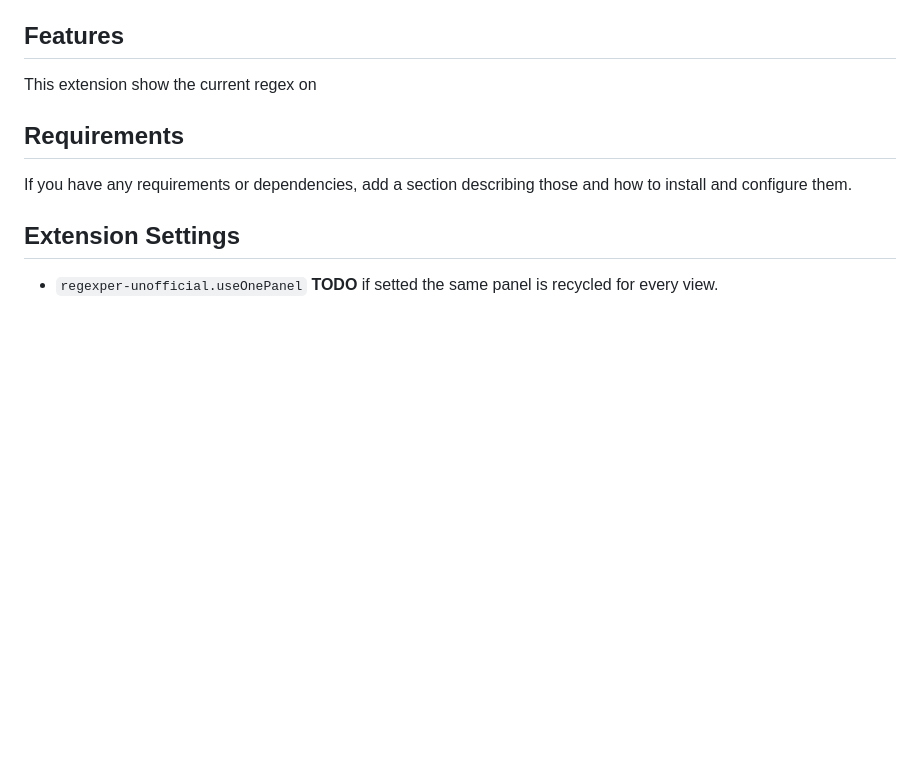
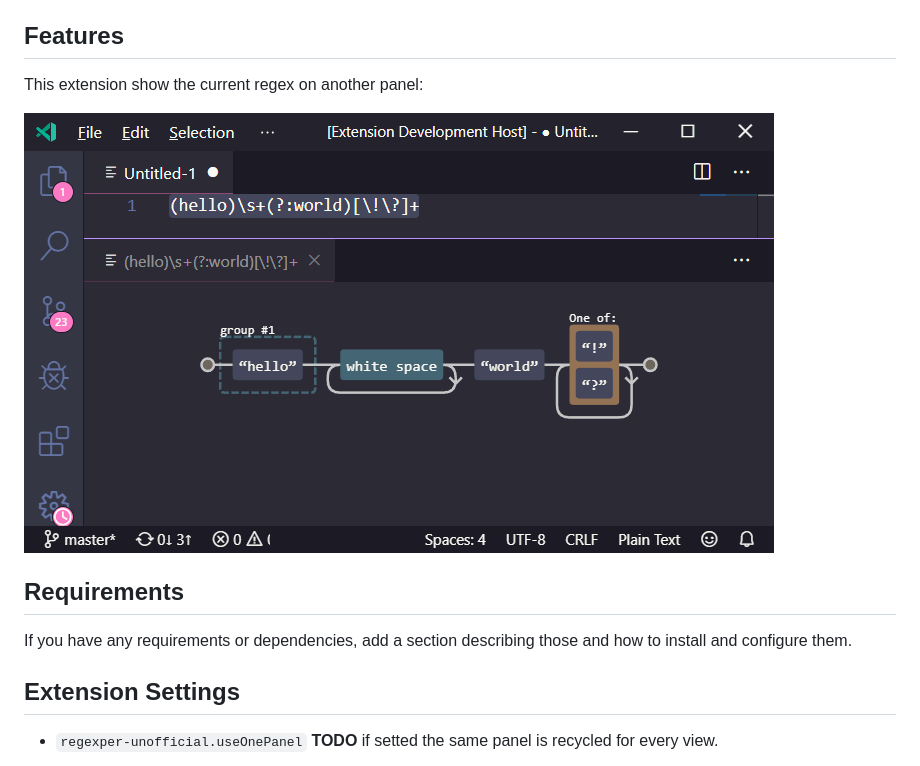
Before and after one commit to APerricone/vscode-regexper-unofficial, a Markdown page: README.md, the part around the change. Drawn GitHub-style; pictures changed too: regexper_unofficial.png (added); blank space fills up the shorter version.

```diff
--- a/README.md
+++ b/README.md
@@ -4,7 +4,9 @@ This extension is based on [Jeff Avalone](jeff.avallone@gmail.com)'s work, the [
 
 ## Features
 
-This extension show the current regex on
+This extension show the current regex on another panel:
+
+![example](regexper_unofficial.png)
 
 ## Requirements
 
```
Also changed, not shown: 4 other files.
